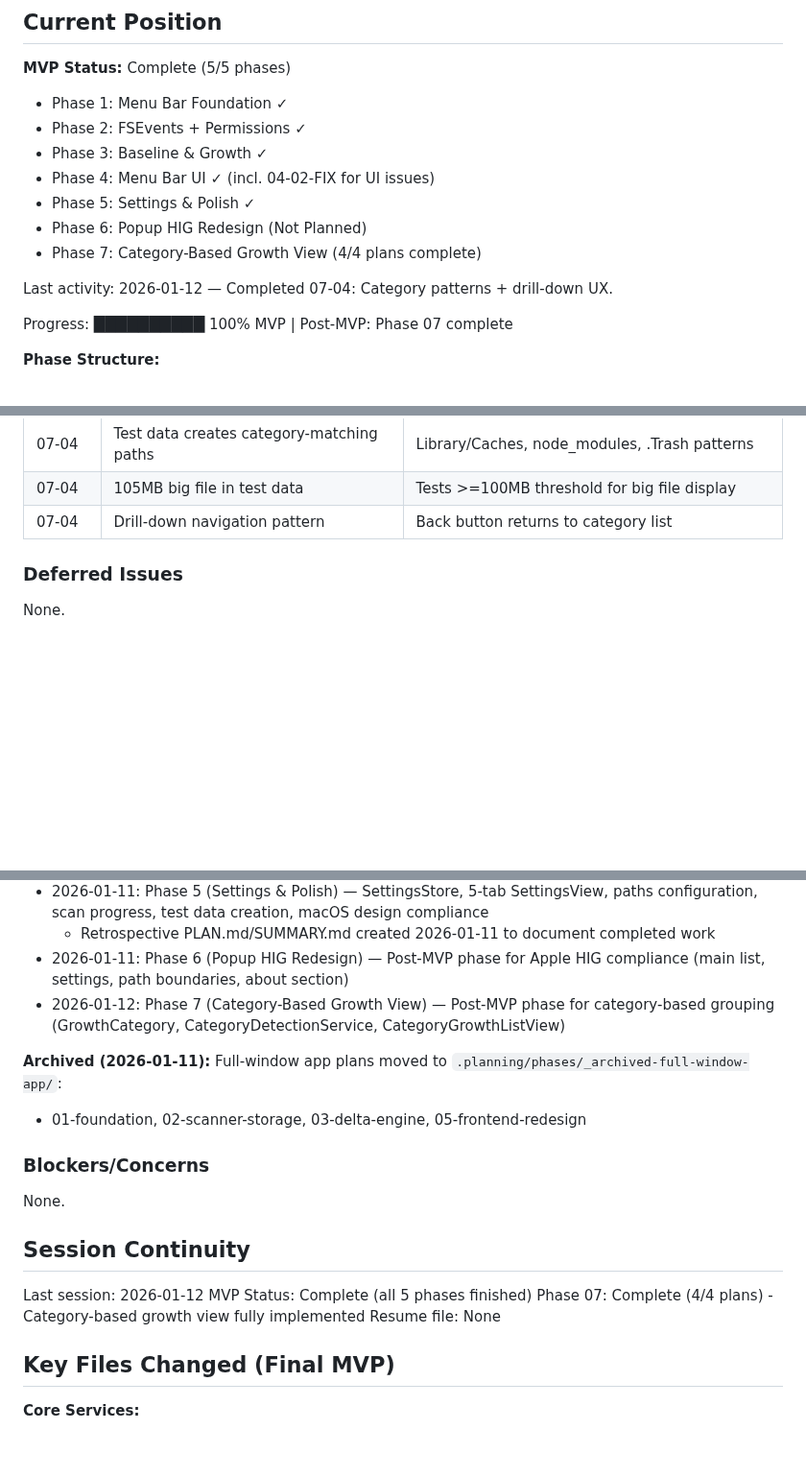
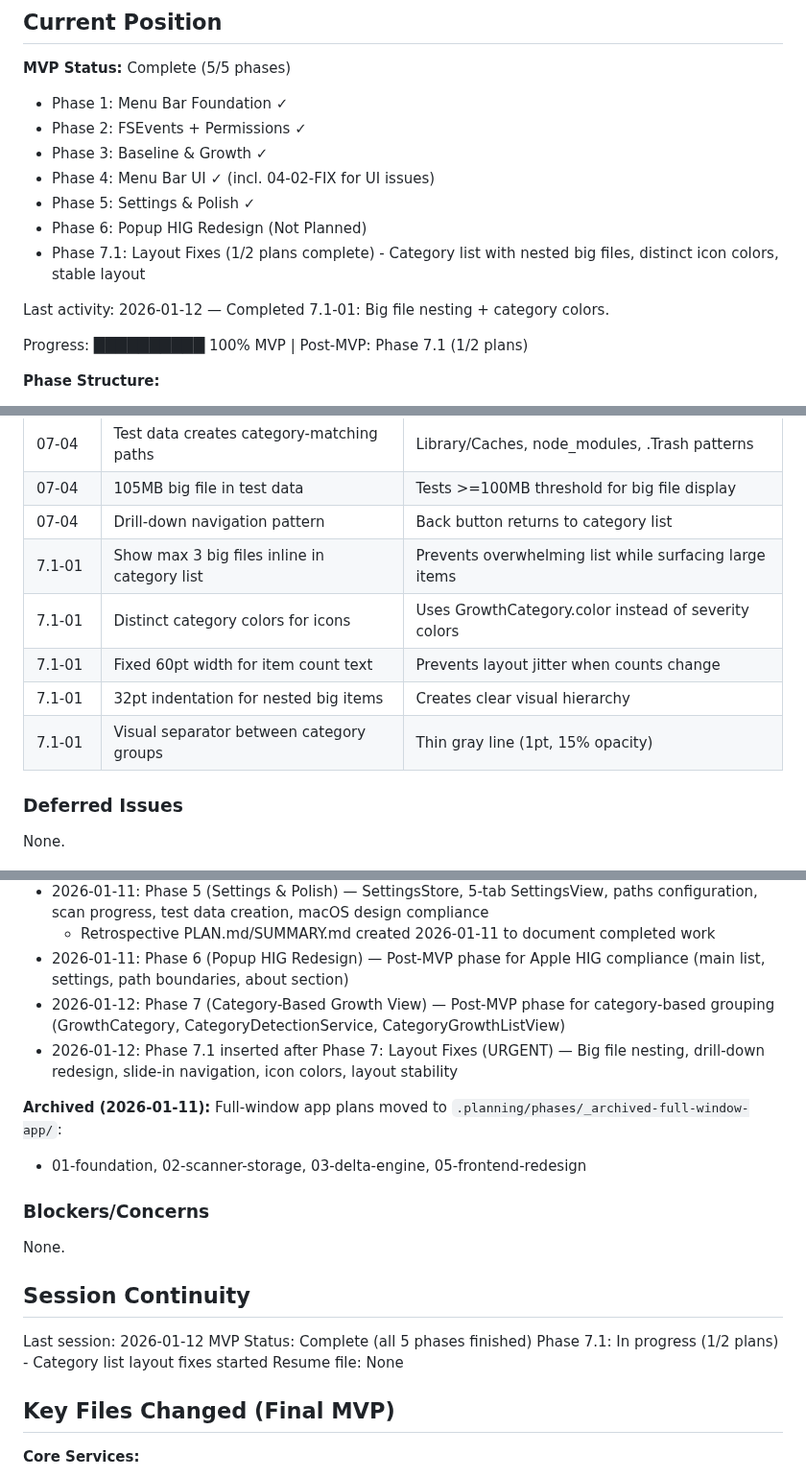
Before and after one commit to merlinkraemer/prunr, a Markdown page: .planning/STATE.md, 3 parts joined by grey strips. Shown at 96% size. Rendered like a GitHub page; blank space fills up the shorter version.

```diff
--- a/.planning/STATE.md
+++ b/.planning/STATE.md
@@ -16,11 +16,11 @@ See: .planning/PROJECT.md (updated 2026-01-10)
 - Phase 4: Menu Bar UI ✓ (incl. 04-02-FIX for UI issues)
 - Phase 5: Settings & Polish ✓
 - Phase 6: Popup HIG Redesign (Not Planned)
-- Phase 7: Category-Based Growth View (4/4 plans complete)
+- Phase 7.1: Layout Fixes (1/2 plans complete) - Category list with nested big files, distinct icon colors, stable layout
 
-Last activity: 2026-01-12 — Completed 07-04: Category patterns + drill-down UX.
+Last activity: 2026-01-12 — Completed 7.1-01: Big file nesting + category colors.
 
-Progress: ██████████ 100% MVP | Post-MVP: Phase 07 complete
+Progress: ██████████ 100% MVP | Post-MVP: Phase 7.1 (1/2 plans)
 
 **Phase Structure:**
 - Active MVP phases: `01-menubar-foundation`, `02-fsevents-monitoring`, `03-baseline-growth-tracking`, `04-menubar-ui`, `05-settings-polish`
@@ -79,6 +79,11 @@ Progress: ██████████ 100% MVP | Post-MVP: Phase 07 complete
 | 07-04 | Test data creates category-matching paths | Library/Caches, node_modules, .Trash patterns |
 | 07-04 | 105MB big file in test data | Tests >=100MB threshold for big file display |
 | 07-04 | Drill-down navigation pattern | Back button returns to category list |
+| 7.1-01 | Show max 3 big files inline in category list | Prevents overwhelming list while surfacing large items |
+| 7.1-01 | Distinct category colors for icons | Uses GrowthCategory.color instead of severity colors |
+| 7.1-01 | Fixed 60pt width for item count text | Prevents layout jitter when counts change |
+| 7.1-01 | 32pt indentation for nested big items | Creates clear visual hierarchy |
+| 7.1-01 | Visual separator between category groups | Thin gray line (1pt, 15% opacity) |
 
 ### Deferred Issues
 
@@ -96,6 +101,7 @@ None.
   - Retrospective PLAN.md/SUMMARY.md created 2026-01-11 to document completed work
 - 2026-01-11: Phase 6 (Popup HIG Redesign) — Post-MVP phase for Apple HIG compliance (main list, settings, path boundaries, about section)
 - 2026-01-12: Phase 7 (Category-Based Growth View) — Post-MVP phase for category-based grouping (GrowthCategory, CategoryDetectionService, CategoryGrowthListView)
+- 2026-01-12: Phase 7.1 inserted after Phase 7: Layout Fixes (URGENT) — Big file nesting, drill-down redesign, slide-in navigation, icon colors, layout stability
 
 **Archived (2026-01-11):** Full-window app plans moved to `.planning/phases/_archived-full-window-app/`:
 - 01-foundation, 02-scanner-storage, 03-delta-engine, 05-frontend-redesign
@@ -108,7 +114,7 @@ None.
 
 Last session: 2026-01-12
 MVP Status: Complete (all 5 phases finished)
-Phase 07: Complete (4/4 plans) - Category-based growth view fully implemented
+Phase 7.1: In progress (1/2 plans) - Category list layout fixes started
 Resume file: None
 
 ## Key Files Changed (Final MVP)
```
Also changed, not shown: .planning/ROADMAP.md (+18 -1 lines), 1 other file.
